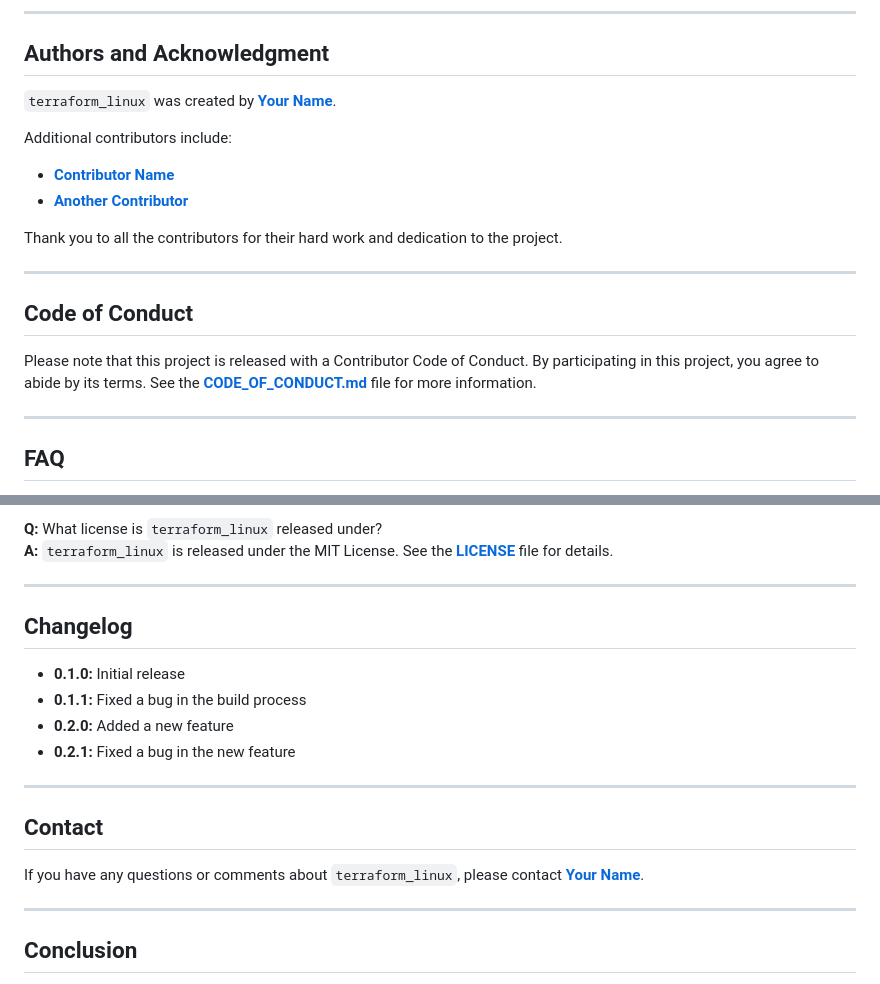
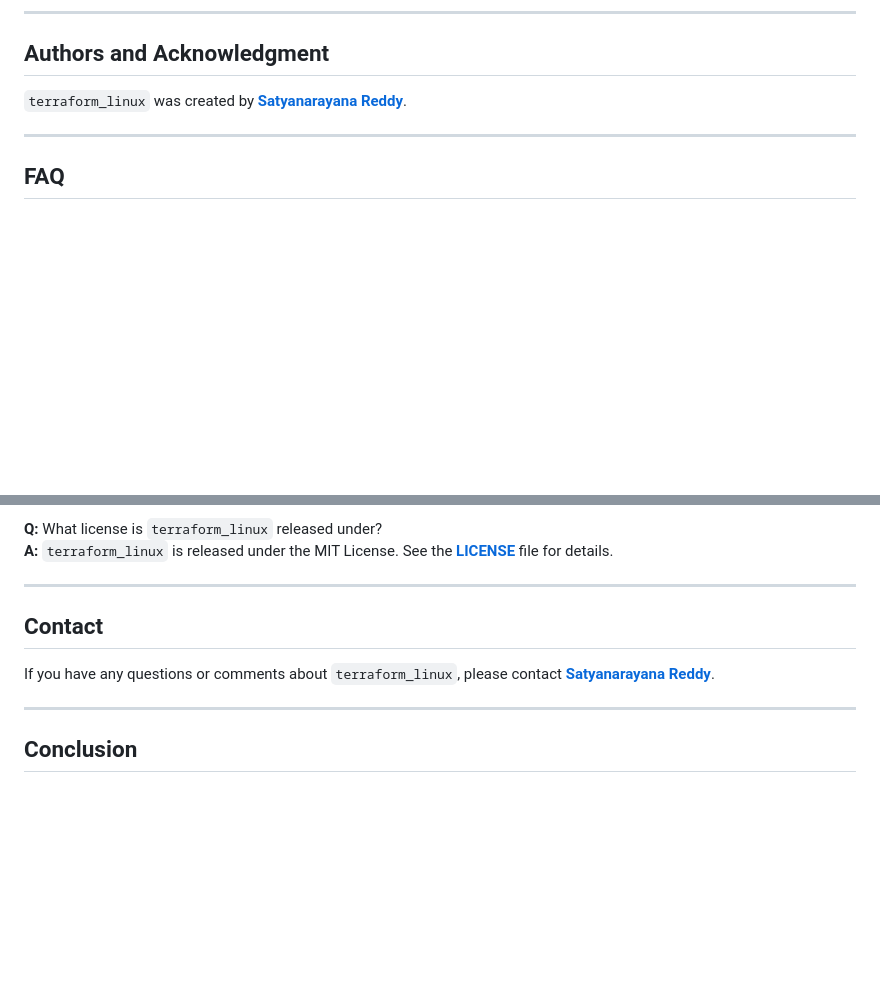
Before and after one commit to satyanarayanareddy25/terraform_linux, a Markdown page: README.md, 2 parts joined by grey strips. Rendered like a GitHub page; blank space fills up the shorter version.

```diff
--- a/README.md
+++ b/README.md
@@ -99,22 +99,13 @@ If you'd like to contribute to `terraform_linux`, here are some guidelines:
 
 ## Authors and Acknowledgment
 
-`terraform_linux` was created by **[Your Name](https://github.com/username)**.
+`terraform_linux` was created by **[Satyanarayana Reddy](https://github.com/satyanarayanareddy25)**.
 
-Additional contributors include:
 
-- **[Contributor Name](https://github.com/contributor-name)**
-- **[Another Contributor](https://github.com/another-contributor)**
-
-Thank you to all the contributors for their hard work and dedication to the project.
 
 ---
 
-## Code of Conduct
 
-Please note that this project is released with a Contributor Code of Conduct. By participating in this project, you agree to abide by its terms. See the **[CODE_OF_CONDUCT.md](https://www.blackbox.ai/share/CODE_OF_CONDUCT.md)** file for more information.
-
----
 
 ## FAQ
 
@@ -135,18 +126,11 @@ Please note that this project is released with a Contributor Code of Conduct. By
 
 ---
 
-## Changelog
 
-- **0.1.0:** Initial release
-- **0.1.1:** Fixed a bug in the build process
-- **0.2.0:** Added a new feature
-- **0.2.1:** Fixed a bug in the new feature
-
----
 
 ## Contact
 
-If you have any questions or comments about `terraform_linux`, please contact **[Your Name](you@example.com)**.
+If you have any questions or comments about `terraform_linux`, please contact **[Satyanarayana Reddy](annapureddysatya00789@gmail.com)**.
 
 ---
 
```
